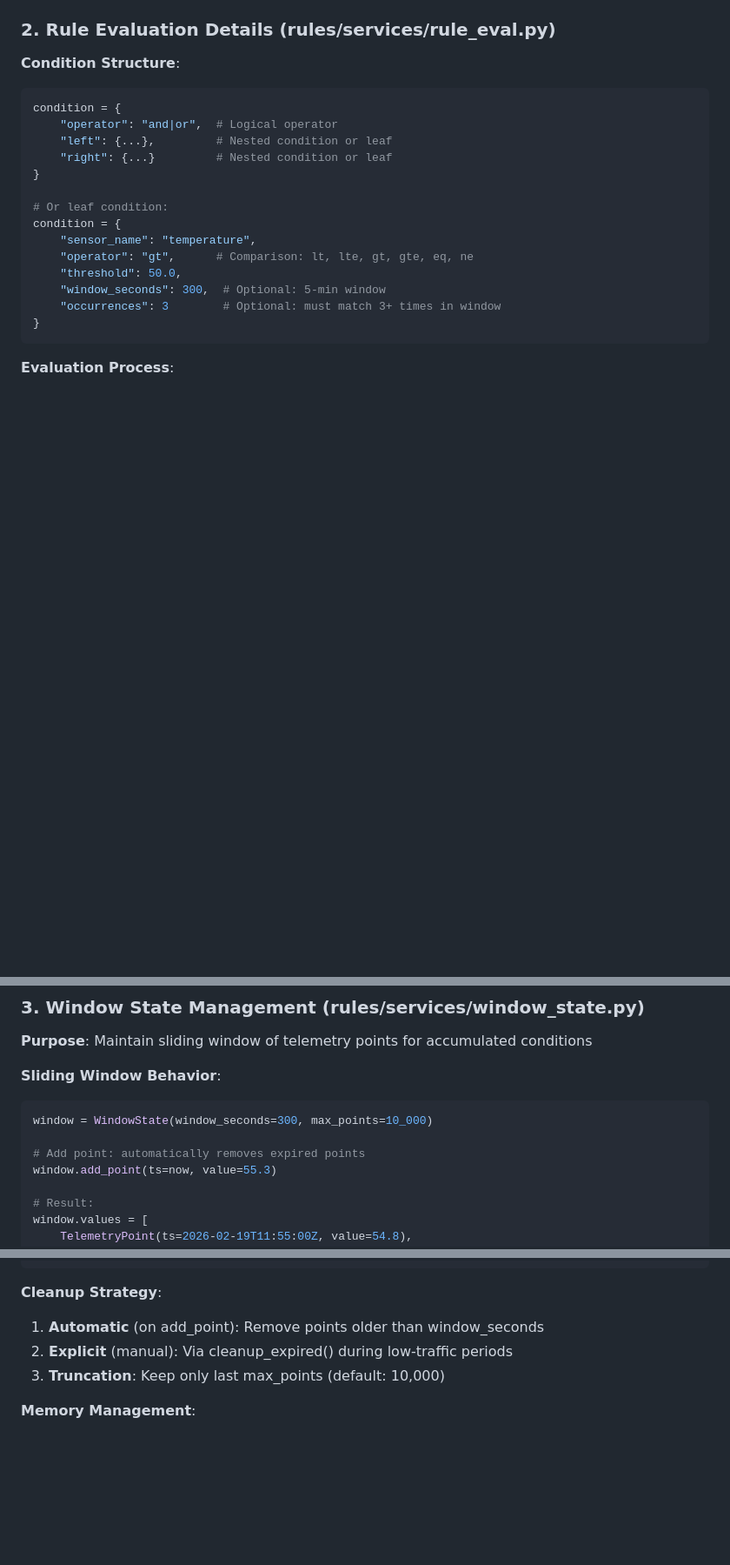
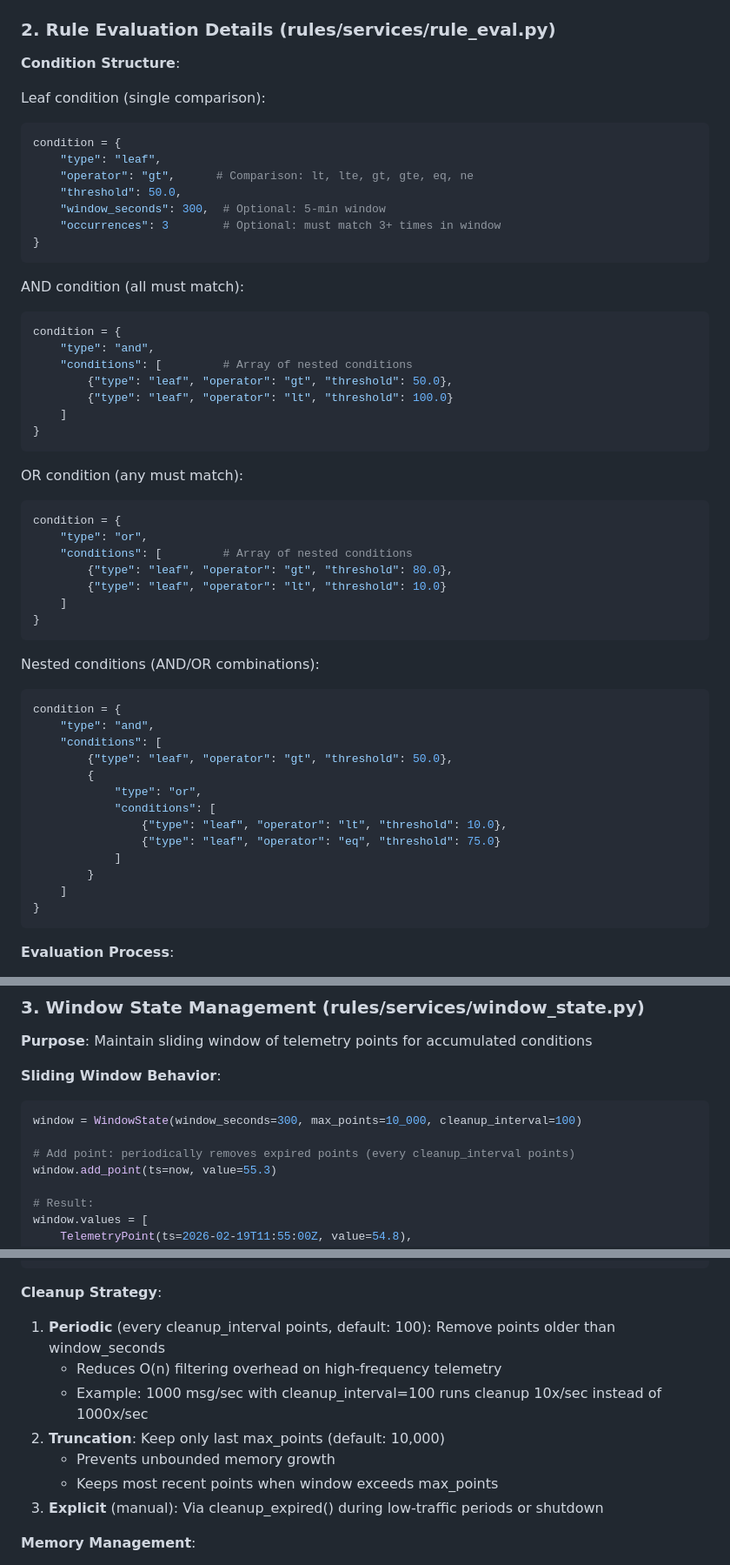
Before and after one commit to Project-Stage-Academy/IoT-Hub-alpha, a Markdown page: docs/RULE_EVALUATION_PROCESS.md, 3 parts joined by grey strips. Shown at 87% size. Drawn GitHub-style; blank space fills up the shorter version.

````diff
--- a/docs/RULE_EVALUATION_PROCESS.md
+++ b/docs/RULE_EVALUATION_PROCESS.md
@@ -104,20 +104,54 @@ EventConsumer → event_handler() + action_dispatch() → Event DB
 ### 2. Rule Evaluation Details (rules/services/rule_eval.py)
 
 **Condition Structure**:
+
+Leaf condition (single comparison):
 ```python
 condition = {
-    "operator": "and|or",  # Logical operator
-    "left": {...},         # Nested condition or leaf
-    "right": {...}         # Nested condition or leaf
-}
-
-# Or leaf condition:
-condition = {
-    "sensor_name": "temperature",
+    "type": "leaf",
     "operator": "gt",      # Comparison: lt, lte, gt, gte, eq, ne
     "threshold": 50.0,
     "window_seconds": 300,  # Optional: 5-min window
     "occurrences": 3        # Optional: must match 3+ times in window
+}
+```
+
+AND condition (all must match):
+```python
+condition = {
+    "type": "and",
+    "conditions": [         # Array of nested conditions
+        {"type": "leaf", "operator": "gt", "threshold": 50.0},
+        {"type": "leaf", "operator": "lt", "threshold": 100.0}
+    ]
+}
+```
+
+OR condition (any must match):
+```python
+condition = {
+    "type": "or",
+    "conditions": [         # Array of nested conditions
+        {"type": "leaf", "operator": "gt", "threshold": 80.0},
+        {"type": "leaf", "operator": "lt", "threshold": 10.0}
+    ]
+}
+```
+
+Nested conditions (AND/OR combinations):
+```python
+condition = {
+    "type": "and",
+    "conditions": [
+        {"type": "leaf", "operator": "gt", "threshold": 50.0},
+        {
+            "type": "or",
+            "conditions": [
+                {"type": "leaf", "operator": "lt", "threshold": 10.0},
+                {"type": "leaf", "operator": "eq", "threshold": 75.0}
+            ]
+        }
+    ]
 }
 ```
 
@@ -175,9 +209,9 @@ condition = {
 **Sliding Window Behavior**:
 
 ```python
-window = WindowState(window_seconds=300, max_points=10_000)
+window = WindowState(window_seconds=300, max_points=10_000, cleanup_interval=100)
 
-# Add point: automatically removes expired points
+# Add point: periodically removes expired points (every cleanup_interval points)
 window.add_point(ts=now, value=55.3)
 
 # Result:
@@ -196,9 +230,13 @@ window.cleanup_expired(now=datetime.now())
 ```
 
 **Cleanup Strategy**:
-1. **Automatic** (on add_point): Remove points older than window_seconds
-2. **Explicit** (manual): Via cleanup_expired() during low-traffic periods
-3. **Truncation**: Keep only last max_points (default: 10,000)
+1. **Periodic** (every cleanup_interval points, default: 100): Remove points older than window_seconds
+   - Reduces O(n) filtering overhead on high-frequency telemetry
+   - Example: 1000 msg/sec with cleanup_interval=100 runs cleanup 10x/sec instead of 1000x/sec
+2. **Truncation**: Keep only last max_points (default: 10,000)
+   - Prevents unbounded memory growth
+   - Keeps most recent points when window exceeds max_points
+3. **Explicit** (manual): Via cleanup_expired() during low-traffic periods or shutdown
 
 **Memory Management**:
 - Per-rule window: ~10-100 KB (1000 points × 100 bytes each)
````
